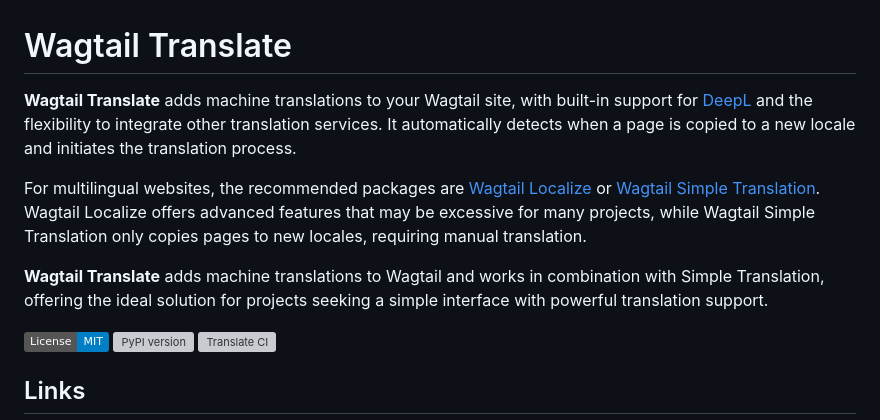
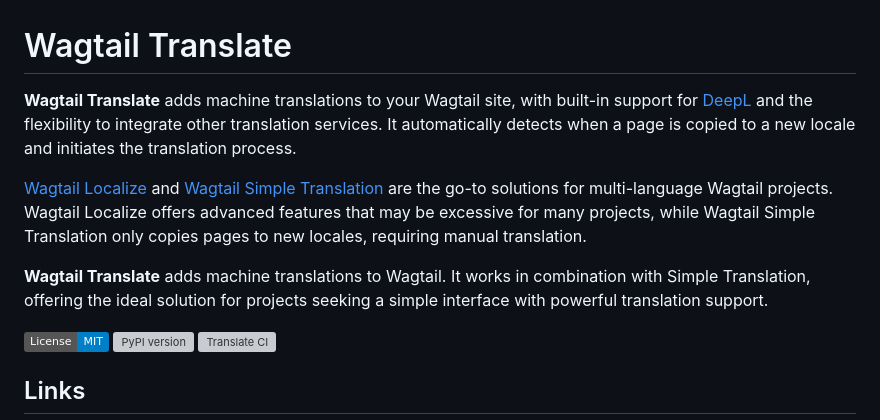
Before and after one commit to allcaps/wagtail-translate, a Markdown page: README.md, the part around the change. GitHub-like rendering; badges without logos; grey boxes are pictures that could not be loaded.

```diff
--- a/README.md
+++ b/README.md
@@ -1,10 +1,13 @@
 # Wagtail Translate
 
-**Wagtail Translate** adds machine translations to your Wagtail site, with built-in support for [DeepL](https://www.deepl.com) and the flexibility to integrate other translation services. It automatically detects when a page is copied to a new locale and initiates the translation process.
+**Wagtail Translate** adds machine translations to your Wagtail site, with built-in support for [DeepL](https://www.deepl.com) and the flexibility to integrate other translation services.
+It automatically detects when a page is copied to a new locale and initiates the translation process.
 
-For multilingual websites, the recommended packages are [Wagtail Localize](https://wagtail-localize.org/) or [Wagtail Simple Translation](https://docs.wagtail.org/en/stable/reference/contrib/simple_translation.html). Wagtail Localize offers advanced features that may be excessive for many projects, while Wagtail Simple Translation only copies pages to new locales, requiring manual translation.
+[Wagtail Localize](https://wagtail-localize.org/) and [Wagtail Simple Translation](https://docs.wagtail.org/en/stable/reference/contrib/simple_translation.html) are the go-to solutions for multi-language Wagtail projects.
+Wagtail Localize offers advanced features that may be excessive for many projects, while Wagtail Simple Translation only copies pages to new locales, requiring manual translation.
 
-**Wagtail Translate** adds machine translations to Wagtail and works in combination with Simple Translation, offering the ideal solution for projects seeking a simple interface with powerful translation support.
+**Wagtail Translate** adds machine translations to Wagtail.
+It works in combination with Simple Translation, offering the ideal solution for projects seeking a simple interface with powerful translation support.
 
 [![License: MIT](https://img.shields.io/badge/License-MIT-blue.svg)](https://opensource.org/licenses/MIT)
 [![PyPI version](https://badge.fury.io/py/wagtail-translate.svg)](https://badge.fury.io/py/wagtail-translate)
```
Also changed, not shown: docs/customise_wagtail_translate.md (+1 -1 lines), docs/explanation.md (added, +87 -0 lines).
